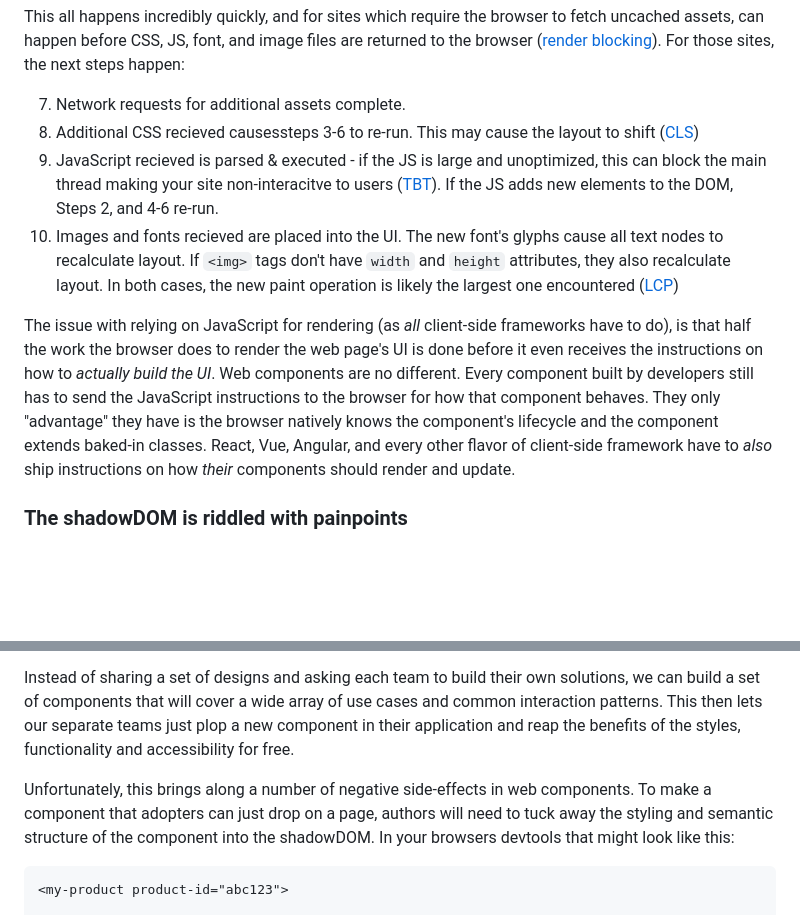
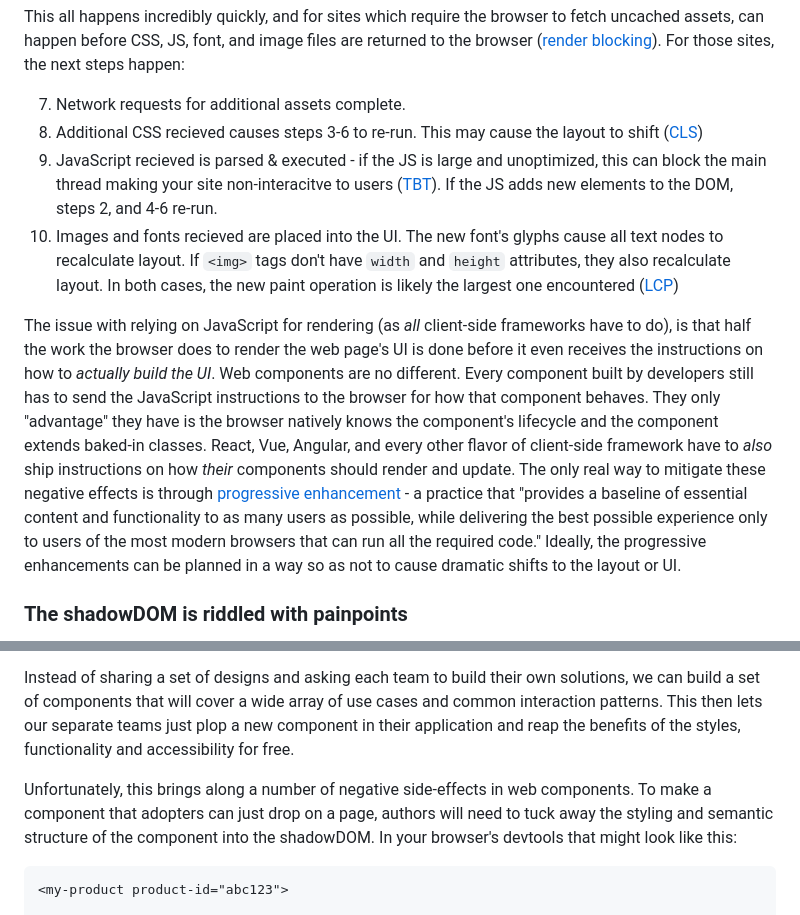
Before and after one commit to andy-blum/andy-blum, a Markdown page: src/articles/2024-12-26_how-i-wish-web-components-worked.md, 2 parts joined by grey strips. Rendered like a GitHub page; blank space fills up the shorter version.

Commit message:
fix typos

````diff
--- a/src/articles/2024-12-26_how-i-wish-web-components-worked.md
+++ b/src/articles/2024-12-26_how-i-wish-web-components-worked.md
@@ -42,11 +42,11 @@ Even though they're a native feature in browsers, web components are still runni
 This all happens incredibly quickly, and for sites which require the browser to fetch uncached assets, can happen before CSS, JS, font, and image files are returned to the browser ([render blocking](https://developer.mozilla.org/en-US/docs/Glossary/Render_blocking)). For those sites, the next steps happen:
 
 7. Network requests for additional assets complete.
-8. Additional CSS recieved causessteps 3-6 to re-run. This may cause the layout to shift ([CLS](https://developer.mozilla.org/en-US/docs/Glossary/CLS))
-9. JavaScript recieved is parsed & executed - if the JS is large and unoptimized, this can block the main thread making your site non-interacitve to users ([TBT](https://web.dev/articles/tbt)). If the JS adds new elements to the DOM, Steps 2, and 4-6 re-run.
+8. Additional CSS recieved causes steps 3-6 to re-run. This may cause the layout to shift ([CLS](https://developer.mozilla.org/en-US/docs/Glossary/CLS))
+9. JavaScript recieved is parsed & executed - if the JS is large and unoptimized, this can block the main thread making your site non-interacitve to users ([TBT](https://web.dev/articles/tbt)). If the JS adds new elements to the DOM, steps 2, and 4-6 re-run.
 10. Images and fonts recieved are placed into the UI. The new font's glyphs cause all text nodes to recalculate layout. If `<img>` tags don't have `width` and `height` attributes, they also recalculate layout. In both cases, the new paint operation is likely the largest one encountered ([LCP](https://developer.mozilla.org/en-US/docs/Glossary/Largest_contentful_paint))
 
-The issue with relying on JavaScript for rendering (as _all_ client-side frameworks have to do), is that half the work the browser does to render the web page's UI is done before it even receives the instructions on how to _actually build the UI_. Web components are no different. Every component built by developers still has to send the JavaScript instructions to the browser for how that component behaves. They only "advantage" they have is the browser natively knows the component's lifecycle and the component extends baked-in classes. React, Vue, Angular, and every other flavor of client-side framework have to _also_ ship instructions on how _their_ components should render and update.
+The issue with relying on JavaScript for rendering (as _all_ client-side frameworks have to do), is that half the work the browser does to render the web page's UI is done before it even receives the instructions on how to _actually build the UI_. Web components are no different. Every component built by developers still has to send the JavaScript instructions to the browser for how that component behaves. They only "advantage" they have is the browser natively knows the component's lifecycle and the component extends baked-in classes. React, Vue, Angular, and every other flavor of client-side framework have to _also_ ship instructions on how _their_ components should render and update. The only real way to mitigate these negative effects is through [progressive enhancement](https://developer.mozilla.org/en-US/docs/Glossary/Progressive_Enhancement) - a practice that "provides a baseline of essential content and functionality to as many users as possible, while delivering the best possible experience only to users of the most modern browsers that can run all the required code." Ideally, the progressive enhancements can be planned in a way so as not to cause dramatic shifts to the layout or UI.
 
 ### The shadowDOM is riddled with painpoints
 
@@ -54,7 +54,7 @@ One of the biggest advantages of building a component library for a specific des
 
 Instead of sharing a set of designs and asking each team to build their own solutions, we can build a set of components that will cover a wide array of use cases and common interaction patterns. This then lets our separate teams just plop a new component in their application and reap the benefits of the styles, functionality and accessibility for free.
 
-Unfortunately, this brings along a number of negative side-effects in web components. To make a component that adopters can just drop on a page, authors will need to tuck away the styling and semantic structure of the component into the shadowDOM. In your browsers devtools that might look like this:
+Unfortunately, this brings along a number of negative side-effects in web components. To make a component that adopters can just drop on a page, authors will need to tuck away the styling and semantic structure of the component into the shadowDOM. In your browser's devtools that might look like this:
 
 ```HTML
 <my-product product-id="abc123">
````
